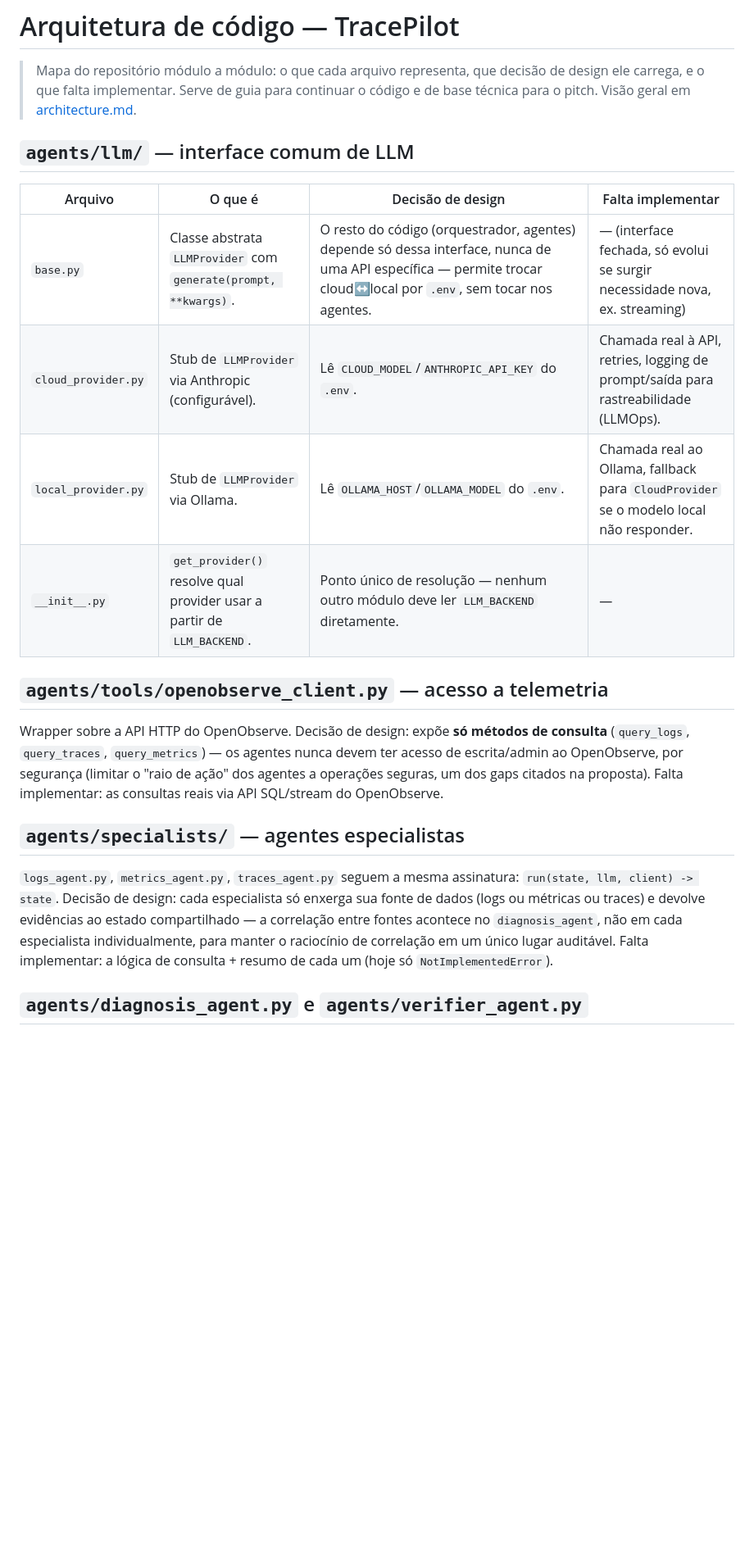
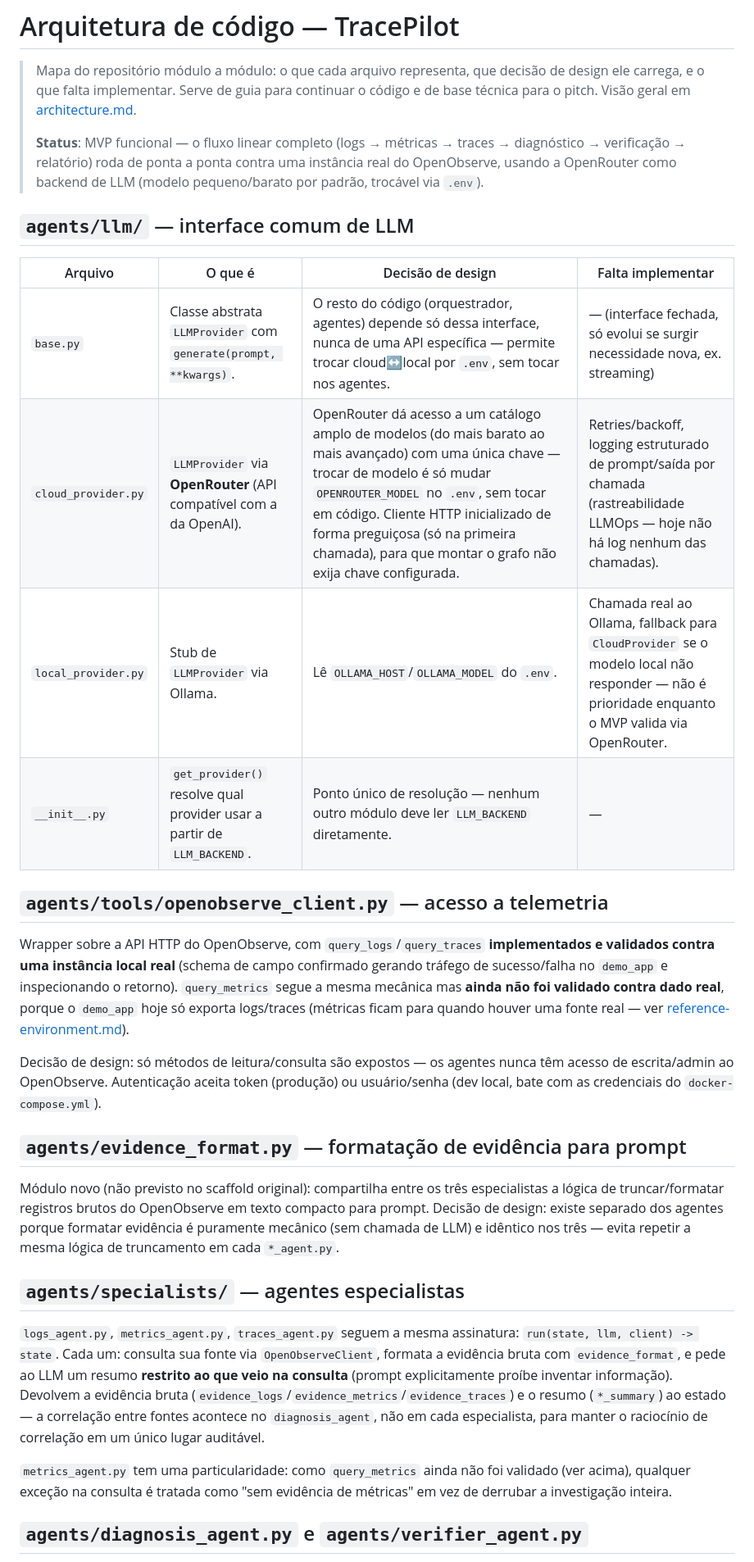
Before and after one commit to Dyonnatan/TracePilot, a Markdown page: docs/code-architecture.md, the part around one of its changes. Shown at 82% size. Rendered like a GitHub page; blank space fills up the shorter version.

```diff
--- a/docs/code-architecture.md
+++ b/docs/code-architecture.md
@@ -4,35 +4,60 @@
 > decisão de design ele carrega, e o que falta implementar. Serve de guia
 > para continuar o código e de base técnica para o pitch. Visão geral em
 > [architecture.md](architecture.md).
+>
+> **Status**: MVP funcional — o fluxo linear completo (logs → métricas →
+> traces → diagnóstico → verificação → relatório) roda de ponta a ponta
+> contra uma instância real do OpenObserve, usando a OpenRouter como backend
+> de LLM (modelo pequeno/barato por padrão, trocável via `.env`).
 
 ## `agents/llm/` — interface comum de LLM
 
 | Arquivo | O que é | Decisão de design | Falta implementar |
 |---|---|---|---|
 | `base.py` | Classe abstrata `LLMProvider` com `generate(prompt, **kwargs)`. | O resto do código (orquestrador, agentes) depende só dessa interface, nunca de uma API específica — permite trocar cloud↔local por `.env`, sem tocar nos agentes. | — (interface fechada, só evolui se surgir necessidade nova, ex. streaming) |
-| `cloud_provider.py` | Stub de `LLMProvider` via Anthropic (configurável). | Lê `CLOUD_MODEL`/`ANTHROPIC_API_KEY` do `.env`. | Chamada real à API, retries, logging de prompt/saída para rastreabilidade (LLMOps). |
-| `local_provider.py` | Stub de `LLMProvider` via Ollama. | Lê `OLLAMA_HOST`/`OLLAMA_MODEL` do `.env`. | Chamada real ao Ollama, fallback para `CloudProvider` se o modelo local não responder. |
+| `cloud_provider.py` | `LLMProvider` via **OpenRouter** (API compatível com a da OpenAI). | OpenRouter dá acesso a um catálogo amplo de modelos (do mais barato ao mais avançado) com uma única chave — trocar de modelo é só mudar `OPENROUTER_MODEL` no `.env`, sem tocar em código. Cliente HTTP inicializado de forma preguiçosa (só na primeira chamada), para que montar o grafo não exija chave configurada. | Retries/backoff, logging estruturado de prompt/saída por chamada (rastreabilidade LLMOps — hoje não há log nenhum das chamadas). |
+| `local_provider.py` | Stub de `LLMProvider` via Ollama. | Lê `OLLAMA_HOST`/`OLLAMA_MODEL` do `.env`. | Chamada real ao Ollama, fallback para `CloudProvider` se o modelo local não responder — não é prioridade enquanto o MVP valida via OpenRouter. |
 | `__init__.py` | `get_provider()` resolve qual provider usar a partir de `LLM_BACKEND`. | Ponto único de resolução — nenhum outro módulo deve ler `LLM_BACKEND` diretamente. | — |
 
 ## `agents/tools/openobserve_client.py` — acesso a telemetria
 
-Wrapper sobre a API HTTP do OpenObserve. Decisão de design: expõe **só
-métodos de consulta** (`query_logs`, `query_traces`, `query_metrics`) — os
-agentes nunca devem ter acesso de escrita/admin ao OpenObserve, por
-segurança (limitar o "raio de ação" dos agentes a operações seguras, um dos
-gaps citados na proposta). Falta implementar: as consultas reais via API
-SQL/stream do OpenObserve.
+Wrapper sobre a API HTTP do OpenObserve, com `query_logs`/`query_traces`
+**implementados e validados contra uma instância local real** (schema de
+campo confirmado gerando tráfego de sucesso/falha no `demo_app` e
+inspecionando o retorno). `query_metrics` segue a mesma mecânica mas
+**ainda não foi validado contra dado real**, porque o `demo_app` hoje só
+exporta logs/traces (métricas ficam para quando houver uma fonte real —
+ver [reference-environment.md](reference-environment.md)).
+
+Decisão de design: só métodos de leitura/consulta são expostos — os
+agentes nunca têm acesso de escrita/admin ao OpenObserve. Autenticação
+aceita token (produção) ou usuário/senha (dev local, bate com as
+credenciais do `docker-compose.yml`).
+
+## `agents/evidence_format.py` — formatação de evidência para prompt
+
+Módulo novo (não previsto no scaffold original): compartilha entre os três
+especialistas a lógica de truncar/formatar registros brutos do OpenObserve
+em texto compacto para prompt. Decisão de design: existe separado dos
+agentes porque formatar evidência é puramente mecânico (sem chamada de
+LLM) e idêntico nos três — evita repetir a mesma lógica de truncamento em
+cada `*_agent.py`.
 
 ## `agents/specialists/` — agentes especialistas
 
 `logs_agent.py`, `metrics_agent.py`, `traces_agent.py` seguem a mesma
-assinatura: `run(state, llm, client) -> state`. Decisão de design: cada
-especialista só enxerga sua fonte de dados (logs ou métricas ou traces) e
-devolve evidências ao estado compartilhado — a correlação entre fontes
-acontece no `diagnosis_agent`, não em cada especialista individualmente,
-para manter o raciocínio de correlação em um único lugar auditável. Falta
-implementar: a lógica de consulta + resumo de cada um (hoje só
-`NotImplementedError`).
+assinatura: `run(state, llm, client) -> state`. Cada um: consulta sua
+fonte via `OpenObserveClient`, formata a evidência bruta com
+`evidence_format`, e pede ao LLM um resumo **restrito ao que veio na
+consulta** (prompt explicitamente proíbe inventar informação). Devolvem a
+evidência bruta (`evidence_logs`/`evidence_metrics`/`evidence_traces`) e o
+resumo (`*_summary`) ao estado — a correlação entre fontes acontece no
+`diagnosis_agent`, não em cada especialista, para manter o raciocínio de
+correlação em um único lugar auditável.
+
+`metrics_agent.py` tem uma particularidade: como `query_metrics` ainda não
+foi validado (ver acima), qualquer exceção na consulta é tratada como
+"sem evidência de métricas" em vez de derrubar a investigação inteira.
 
 ## `agents/diagnosis_agent.py` e `agents/verifier_agent.py`
 
```
Also changed, not shown: other parts of docs/code-architecture.md (+65 -35 lines), README.md (+22 -6 lines).
